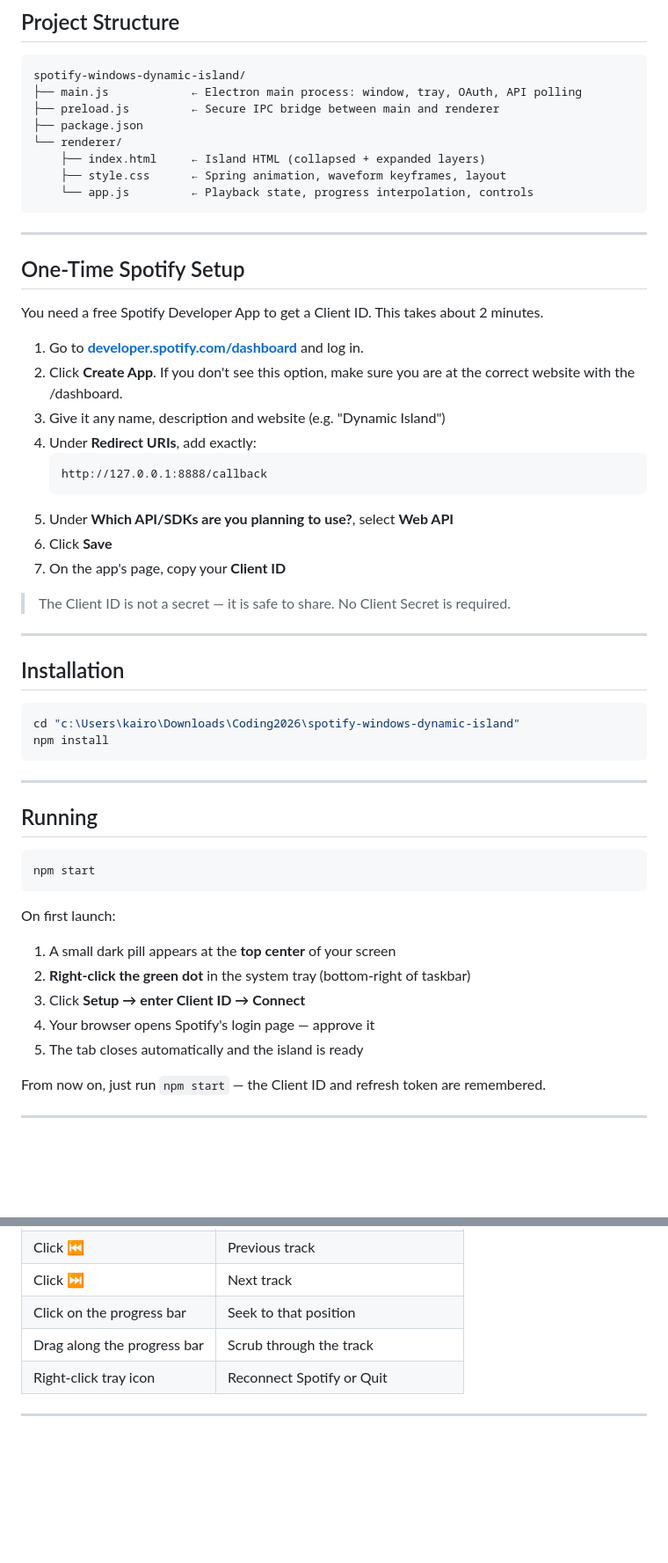
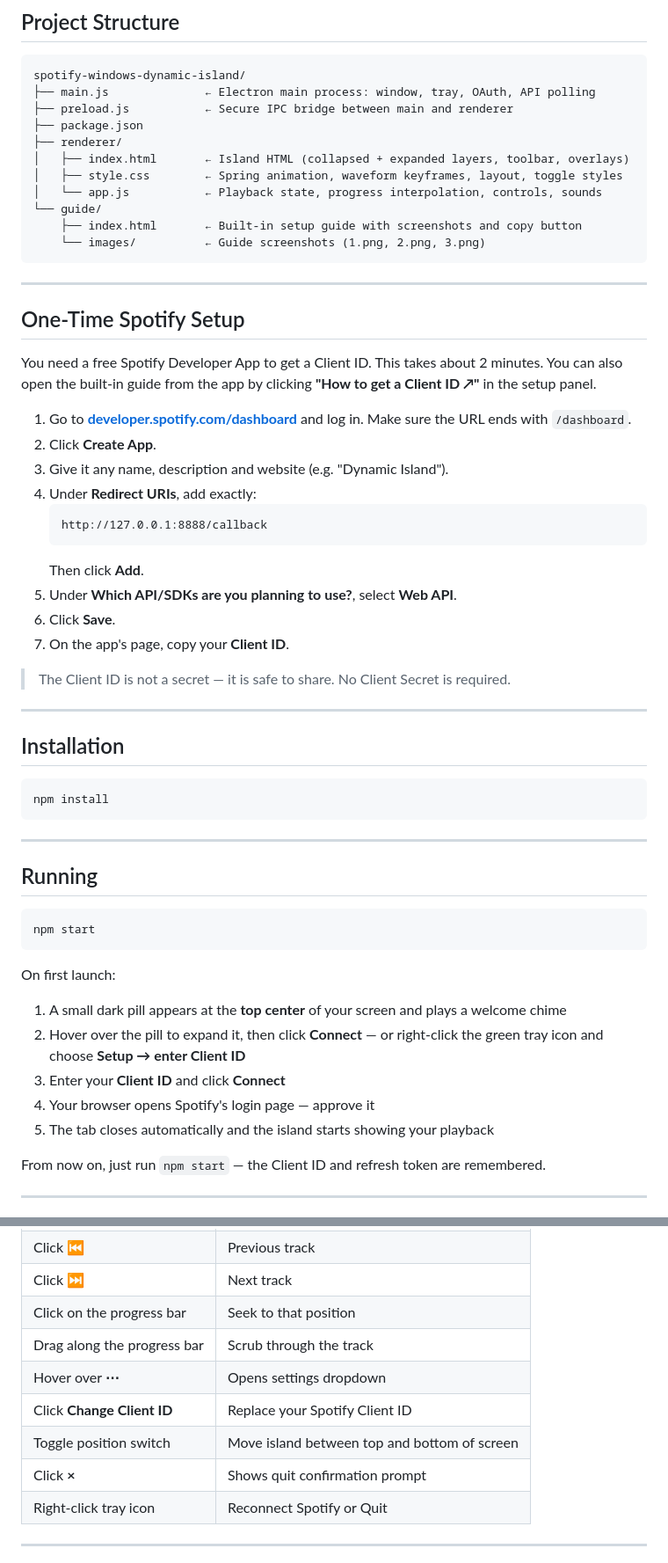
Before and after one commit to kairoskoh/spotify-windows-dynamic-island, a Markdown page: README.md, 2 parts joined by grey strips. Shown at 88% size. Drawn GitHub-style; blank space fills up the shorter version.

````diff
--- a/README.md
+++ b/README.md
@@ -55,13 +77,16 @@ A Windows 10/11 overlay that mimics the iPhone Dynamic Island — a sleek dark p
 
 ```
 spotify-windows-dynamic-island/
-├── main.js            ← Electron main process: window, tray, OAuth, API polling
-├── preload.js         ← Secure IPC bridge between main and renderer
+├── main.js              ← Electron main process: window, tray, OAuth, API polling
+├── preload.js           ← Secure IPC bridge between main and renderer
 ├── package.json
-└── renderer/
-    ├── index.html     ← Island HTML (collapsed + expanded layers)
-    ├── style.css      ← Spring animation, waveform keyframes, layout
-    └── app.js         ← Playback state, progress interpolation, controls
+├── renderer/
+│   ├── index.html       ← Island HTML (collapsed + expanded layers, toolbar, overlays)
+│   ├── style.css        ← Spring animation, waveform keyframes, layout, toggle styles
+│   └── app.js           ← Playback state, progress interpolation, controls, sounds
+└── guide/
+    ├── index.html       ← Built-in setup guide with screenshots and copy button
+    └── images/          ← Guide screenshots (1.png, 2.png, 3.png)
 ```
 
 ---
@@ -69,17 +94,19 @@ spotify-windows-dynamic-island/
 ## One-Time Spotify Setup
 
 You need a free Spotify Developer App to get a Client ID. This takes about 2 minutes.
+You can also open the built-in guide from the app by clicking **"How to get a Client ID ↗"** in the setup panel.
 
-1. Go to **[developer.spotify.com/dashboard](https://developer.spotify.com/dashboard)** and log in.
-2. Click **Create App**. If you don't see this option, make sure you are at the correct website with the /dashboard.
-3. Give it any name, description and website (e.g. "Dynamic Island")
+1. Go to **[developer.spotify.com/dashboard](https://developer.spotify.com/dashboard)** and log in. Make sure the URL ends with `/dashboard`.
+2. Click **Create App**.
+3. Give it any name, description and website (e.g. "Dynamic Island").
 4. Under **Redirect URIs**, add exactly:
    ```
    http://127.0.0.1:8888/callback
    ```
-5. Under **Which API/SDKs are you planning to use?**, select **Web API**
-6. Click **Save**
-7. On the app's page, copy your **Client ID**
+   Then click **Add**.
+5. Under **Which API/SDKs are you planning to use?**, select **Web API**.
+6. Click **Save**.
+7. On the app's page, copy your **Client ID**.
 
 > The Client ID is not a secret — it is safe to share. No Client Secret is required.
 
@@ -88,7 +115,6 @@ You need a free Spotify Developer App to get a Client ID. This takes about 2 min
 ## Installation
 
 ```powershell
-cd "c:\Users\kairo\Downloads\Coding2026\spotify-windows-dynamic-island"
 npm install
 ```
 
@@ -102,11 +128,11 @@ npm start
 
 On first launch:
 
-1. A small dark pill appears at the **top center** of your screen
-2. **Right-click the green dot** in the system tray (bottom-right of taskbar)
-3. Click **Setup → enter Client ID → Connect**
+1. A small dark pill appears at the **top center** of your screen and plays a welcome chime
+2. Hover over the pill to expand it, then click **Connect** — or right-click the green tray icon and choose **Setup → enter Client ID**
+3. Enter your **Client ID** and click **Connect**
 4. Your browser opens Spotify's login page — approve it
-5. The tab closes automatically and the island is ready
+5. The tab closes automatically and the island starts showing your playback
 
 From now on, just run `npm start` — the Client ID and refresh token are remembered.
 
@@ -123,6 +149,10 @@ From now on, just run `npm start` — the Client ID and refresh token are rememb
 | Click **⏭** | Next track |
 | Click on the progress bar | Seek to that position |
 | Drag along the progress bar | Scrub through the track |
+| Hover over **⋯** | Opens settings dropdown |
+| Click **Change Client ID** | Replace your Spotify Client ID |
+| Toggle position switch | Move island between top and bottom of screen |
+| Click **×** | Shows quit confirmation prompt |
 | Right-click tray icon | Reconnect Spotify or Quit |
 
 ---
````
Also changed, not shown: other parts of README.md (+31 -3 lines).
